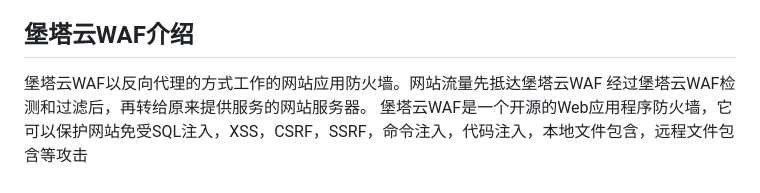
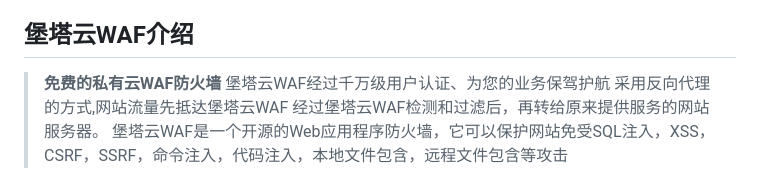
Before and after one commit to aaPanel/BT-WAF, a Markdown page: README.md, the part around the change. GitHub-like rendering.

Commit message:
更新readme

```diff
--- a/README.md
+++ b/README.md
@@ -21,7 +21,9 @@
 
 ## 堡塔云WAF介绍
 
-堡塔云WAF以反向代理的方式工作的网站应用防火墙。网站流量先抵达堡塔云WAF
+>**免费的私有云WAF防火墙**
+堡塔云WAF经过千万级用户认证、为您的业务保驾护航
+采用反向代理的方式,网站流量先抵达堡塔云WAF
 经过堡塔云WAF检测和过滤后，再转给原来提供服务的网站服务器。
 堡塔云WAF是一个开源的Web应用程序防火墙，它可以保护网站免受SQL注入，XSS，CSRF，SSRF，命令注入，代码注入，本地文件包含，远程文件包含等攻击
 
```
